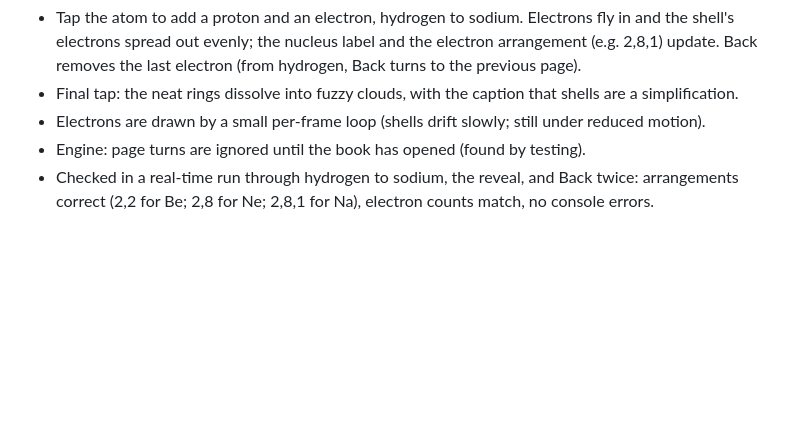
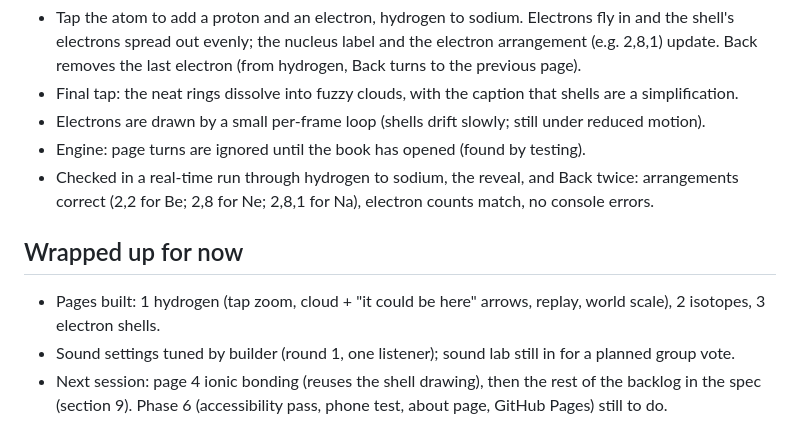
Before and after one commit to Yash-1-IN/not-to-scale, a Markdown page: BUILDLOG.md, the part around the change. Drawn GitHub-style; blank space fills up the shorter version.

Commit message:
Wrap up session notes
Co-Authored-By: Claude Sonnet 5 <noreply@anthropic.com>

```diff
--- a/BUILDLOG.md
+++ b/BUILDLOG.md
@@ -78,3 +78,9 @@
 - Engine: page turns are ignored until the book has opened (found by testing).
 - Checked in a real-time run through hydrogen to sodium, the reveal, and Back twice: arrangements correct
   (2,2 for Be; 2,8 for Ne; 2,8,1 for Na), electron counts match, no console errors.
+
+## Wrapped up for now
+- Pages built: 1 hydrogen (tap zoom, cloud + "it could be here" arrows, replay, world scale), 2 isotopes, 3 electron shells.
+- Sound settings tuned by builder (round 1, one listener); sound lab still in for a planned group vote.
+- Next session: page 4 ionic bonding (reuses the shell drawing), then the rest of the backlog in the spec (section 9).
+  Phase 6 (accessibility pass, phone test, about page, GitHub Pages) still to do.
```
